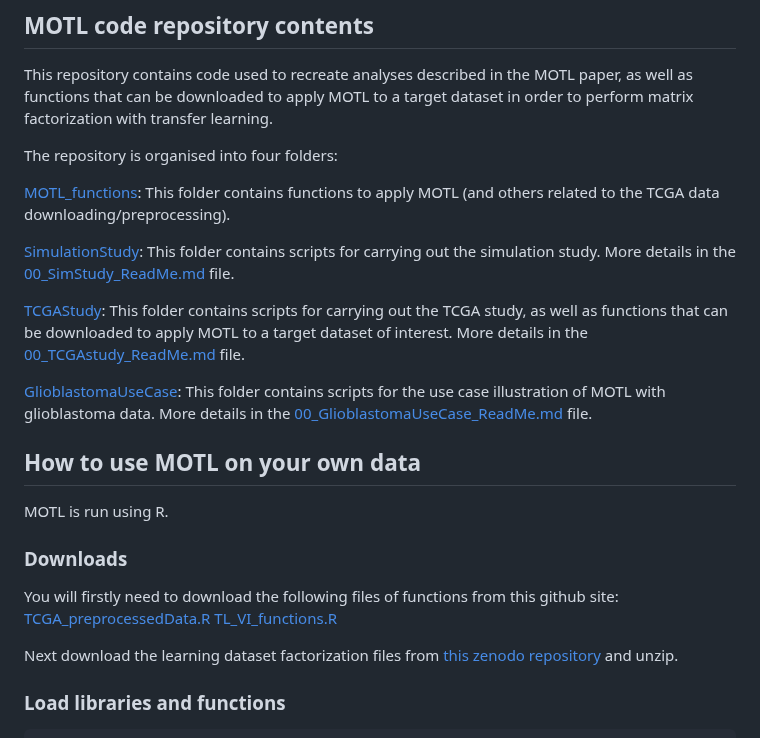
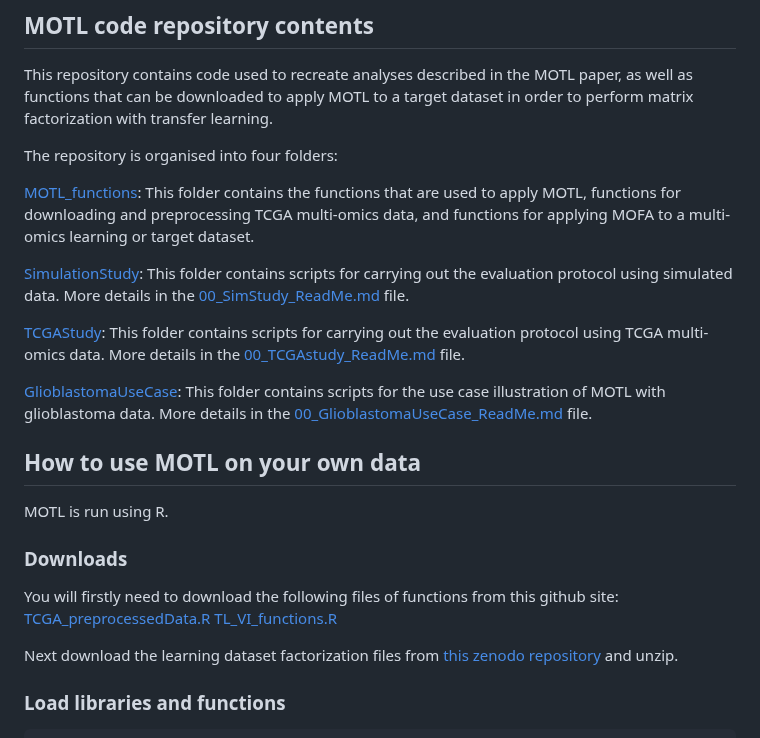
Before and after one commit to david-hirst/MOTL, a Markdown page: README.md, the part around one of its changes. GitHub-like rendering.

```diff
--- a/README.md
+++ b/README.md
@@ -6,11 +6,11 @@ This repository contains code used to recreate analyses described in the MOTL pa
 
 The repository is organised into four folders:
 
-[MOTL_functions](https://github.com/david-hirst/MOTL/tree/main/MOTL_functions): This folder contains functions to apply MOTL (and others related to the TCGA data downloading/preprocessing).
+[MOTL_functions](https://github.com/david-hirst/MOTL/tree/main/MOTL_functions): This folder contains the functions that are used to apply MOTL, functions for downloading and preprocessing TCGA multi-omics data, and functions for applying MOFA to a multi-omics learning or target dataset.
 
-[SimulationStudy](https://github.com/david-hirst/MOTL/tree/main/SimulationStudy): This folder contains scripts for carrying out the simulation study. More details in the [00_SimStudy_ReadMe.md](https://github.com/david-hirst/MOTL/blob/main/SimulationStudy/00_SimStudy_ReadMe.md) file.
+[SimulationStudy](https://github.com/david-hirst/MOTL/tree/main/SimulationStudy): This folder contains scripts for carrying out the evaluation protocol using simulated data. More details in the [00_SimStudy_ReadMe.md](https://github.com/david-hirst/MOTL/blob/main/SimulationStudy/00_SimStudy_ReadMe.md) file.
 
-[TCGAStudy](https://github.com/david-hirst/MOTL/tree/main/TCGAStudy): This folder contains scripts for carrying out the TCGA study, as well as functions that can be downloaded to apply MOTL to a target dataset of interest. More details in the [00_TCGAstudy_ReadMe.md](https://github.com/david-hirst/MOTL/blob/main/TCGAStudy/00_TCGAstudy_ReadMe.md) file.
+[TCGAStudy](https://github.com/david-hirst/MOTL/tree/main/TCGAStudy): This folder contains scripts for carrying out the evaluation protocol using TCGA multi-omics data. More details in the [00_TCGAstudy_ReadMe.md](https://github.com/david-hirst/MOTL/blob/main/TCGAStudy/00_TCGAstudy_ReadMe.md) file.
 
 [GlioblastomaUseCase](https://github.com/david-hirst/MOTL/tree/main/GlioblastomaUseCase): This folder contains scripts for the use case illustration of MOTL with glioblastoma data. More details in the [00_GlioblastomaUseCase_ReadMe.md](https://github.com/david-hirst/MOTL/blob/main/GlioblastomaUseCase/00_GlioblastomaUseCase_ReadMe.md) file.
 
```
Also changed, not shown: other parts of README.md (+2 -2 lines).
